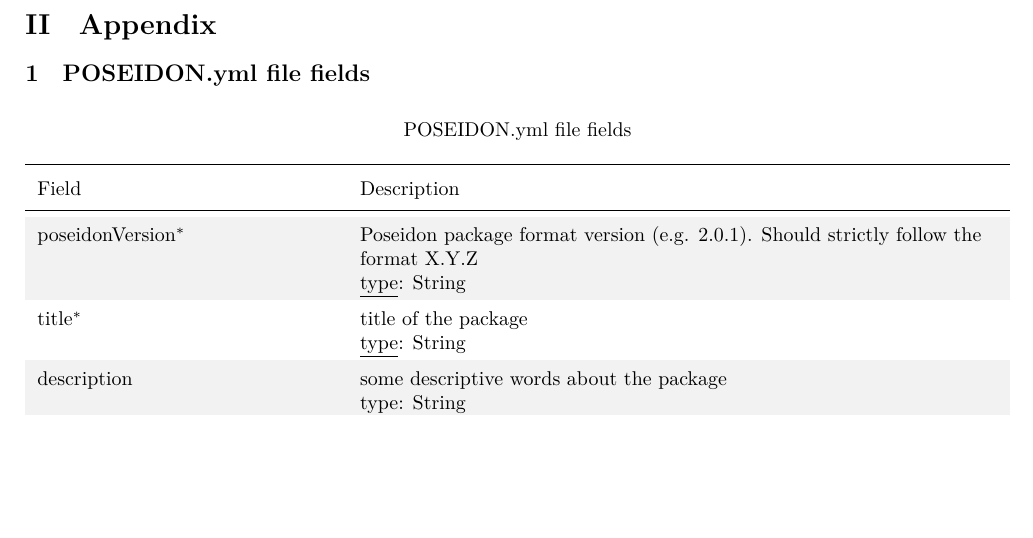
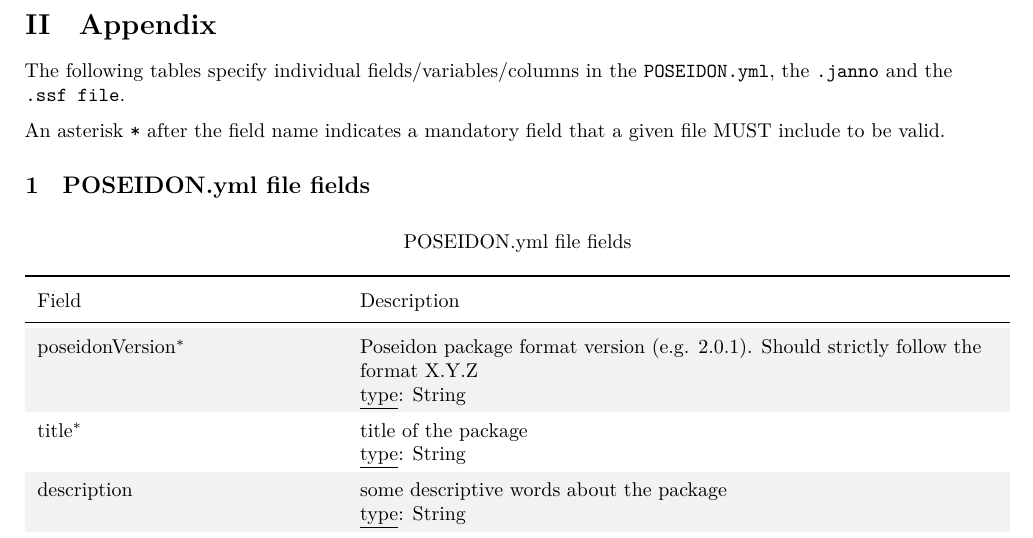
Before and after one commit to poseidon-framework/poseidon-schema, a Quarto document (toPDFviaQuarto.qmd): part of page 7 of 16, cut so that both start at the same text, the shorter picture padded with empty space. The pictures show the output file toPDFviaQuarto.pdf that the author committed with the source.

Commit message:
pointed out the meaning of the asterisk in the appendix tables of the PDF version of the standard

```diff
--- a/toPDFviaQuarto.qmd
+++ b/toPDFviaQuarto.qmd
@@ -58,6 +58,10 @@ format:
 \newpage
 
 ## Appendix
+
+The following tables specify individual fields/variables/columns in the `POSEIDON.yml`, the `.janno` and the `.ssf file`.
+
+An asterisk `*` after the field name indicates a mandatory field that a given file MUST include to be valid.
 
 ### POSEIDON.yml file fields
 
```
Also changed, not shown: toPDFviaQuarto.pdf.
